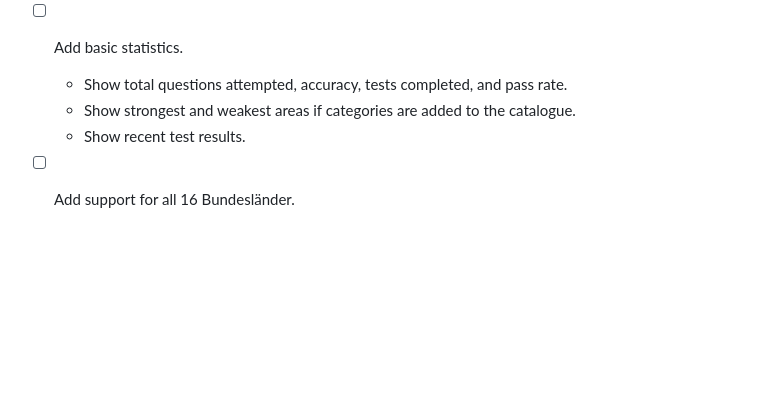
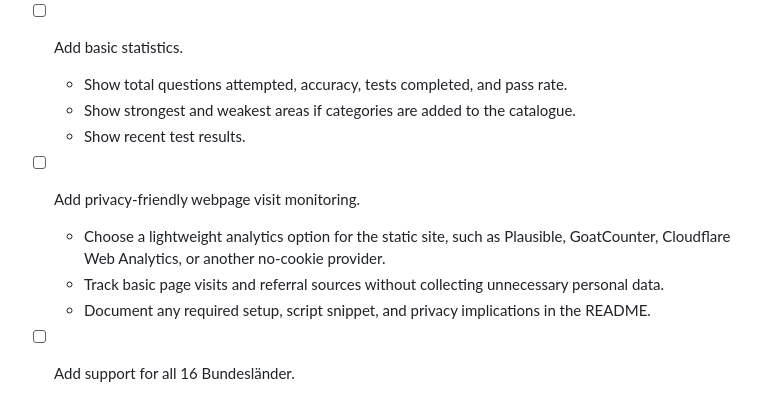
Before and after one commit to AntiDeprime/lid-test, a Markdown page: tasks.md, the part around the change. GitHub-like rendering; blank space fills up the shorter version.

Commit message:
Add webpage visit monitoring task

```diff
--- a/tasks.md
+++ b/tasks.md
@@ -59,6 +59,11 @@
   - Show strongest and weakest areas if categories are added to the catalogue.
   - Show recent test results.
 
+- [ ] Add privacy-friendly webpage visit monitoring.
+  - Choose a lightweight analytics option for the static site, such as Plausible, GoatCounter, Cloudflare Web Analytics, or another no-cookie provider.
+  - Track basic page visits and referral sources without collecting unnecessary personal data.
+  - Document any required setup, script snippet, and privacy implications in the README.
+
 - [ ] Add support for all 16 Bundesländer.
   - Extend the question catalogue from Berlin-only to the full BAMF set: 300 general questions plus 160 state-specific questions.
   - Add a Bundesland selector before starting a test.
```
